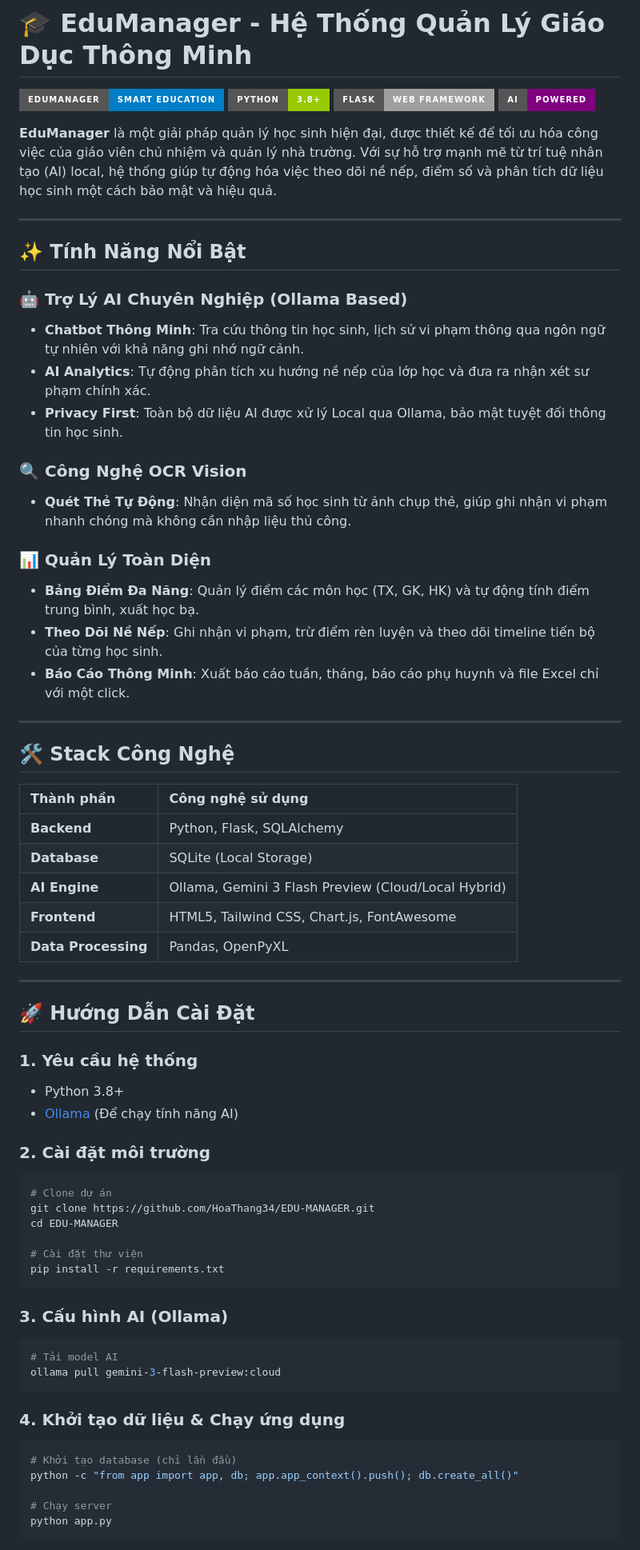
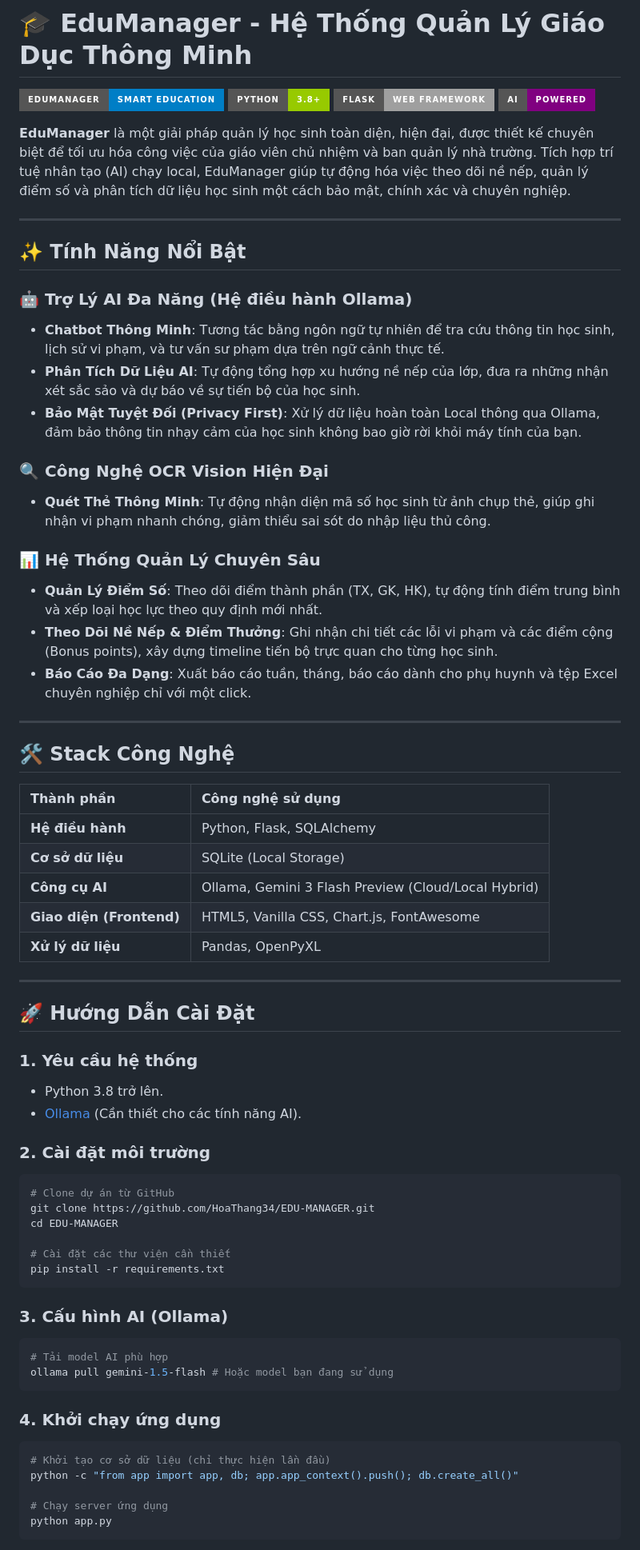
Before and after one commit to HoaThang34/EDU-MANAGER, a Markdown page: README.md, the part around one of its changes. Shown at 80% size. Rendered like a GitHub page; badges without logos.

Commit message:
Rewrite README.md in Vietnamese

````diff
--- a/README.md
+++ b/README.md
@@ -5,24 +5,24 @@
 ![Flask](https://img.shields.io/badge/Flask-Web%20Framework-lightgrey?style=for-the-badge&logo=flask)
 ![AI](https://img.shields.io/badge/AI-Powered-purple?style=for-the-badge&logo=openai)
 
-**EduManager** là một giải pháp quản lý học sinh hiện đại, được thiết kế để tối ưu hóa công việc của giáo viên chủ nhiệm và quản lý nhà trường. Với sự hỗ trợ mạnh mẽ từ trí tuệ nhân tạo (AI) local, hệ thống giúp tự động hóa việc theo dõi nề nếp, điểm số và phân tích dữ liệu học sinh một cách bảo mật và hiệu quả.
+**EduManager** là một giải pháp quản lý học sinh toàn diện, hiện đại, được thiết kế chuyên biệt để tối ưu hóa công việc của giáo viên chủ nhiệm và ban quản lý nhà trường. Tích hợp trí tuệ nhân tạo (AI) chạy local, EduManager giúp tự động hóa việc theo dõi nề nếp, quản lý điểm số và phân tích dữ liệu học sinh một cách bảo mật, chính xác và chuyên nghiệp.
 
 ---
 
 ## ✨ Tính Năng Nổi Bật
 
-### 🤖 Trợ Lý AI Chuyên Nghiệp (Ollama Based)
-- **Chatbot Thông Minh**: Tra cứu thông tin học sinh, lịch sử vi phạm thông qua ngôn ngữ tự nhiên với khả năng ghi nhớ ngữ cảnh.
-- **AI Analytics**: Tự động phân tích xu hướng nề nếp của lớp học và đưa ra nhận xét sư phạm chính xác.
-- **Privacy First**: Toàn bộ dữ liệu AI được xử lý Local qua Ollama, bảo mật tuyệt đối thông tin học sinh.
+### 🤖 Trợ Lý AI Đa Năng (Hệ điều hành Ollama)
+- **Chatbot Thông Minh**: Tương tác bằng ngôn ngữ tự nhiên để tra cứu thông tin học sinh, lịch sử vi phạm, và tư vấn sư phạm dựa trên ngữ cảnh thực tế.
+- **Phân Tích Dữ Liệu AI**: Tự động tổng hợp xu hướng nề nếp của lớp, đưa ra những nhận xét sắc sảo và dự báo về sự tiến bộ của học sinh.
+- **Bảo Mật Tuyệt Đối (Privacy First)**: Xử lý dữ liệu hoàn toàn Local thông qua Ollama, đảm bảo thông tin nhạy cảm của học sinh không bao giờ rời khỏi máy tính của bạn.
 
-### 🔍 Công Nghệ OCR Vision
-- **Quét Thẻ Tự Động**: Nhận diện mã số học sinh từ ảnh chụp thẻ, giúp ghi nhận vi phạm nhanh chóng mà không cần nhập liệu thủ công.
+### 🔍 Công Nghệ OCR Vision Hiện Đại
+- **Quét Thẻ Thông Minh**: Tự động nhận diện mã số học sinh từ ảnh chụp thẻ, giúp ghi nhận vi phạm nhanh chóng, giảm thiểu sai sót do nhập liệu thủ công.
 
-### 📊 Quản Lý Toàn Diện
-- **Bảng Điểm Đa Năng**: Quản lý điểm các môn học (TX, GK, HK) và tự động tính điểm trung bình, xuất học bạ.
-- **Theo Dõi Nề Nếp**: Ghi nhận vi phạm, trừ điểm rèn luyện và theo dõi timeline tiến bộ của từng học sinh.
-- **Báo Cáo Thông Minh**: Xuất báo cáo tuần, tháng, báo cáo phụ huynh và file Excel chỉ với một click.
+### 📊 Hệ Thống Quản Lý Chuyên Sâu
+- **Quản Lý Điểm Số**: Theo dõi điểm thành phần (TX, GK, HK), tự động tính điểm trung bình và xếp loại học lực theo quy định mới nhất.
+- **Theo Dõi Nề Nếp & Điểm Thưởng**: Ghi nhận chi tiết các lỗi vi phạm và các điểm cộng (Bonus points), xây dựng timeline tiến bộ trực quan cho từng học sinh.
+- **Báo Cáo Đa Dạng**: Xuất báo cáo tuần, tháng, báo cáo dành cho phụ huynh và tệp Excel chuyên nghiệp chỉ với một click.
 
 ---
 
@@ -30,41 +30,41 @@
 
 | Thành phần | Công nghệ sử dụng |
 | :--- | :--- |
-| **Backend** | Python, Flask, SQLAlchemy |
-| **Database** | SQLite (Local Storage) |
-| **AI Engine** | Ollama, Gemini 3 Flash Preview (Cloud/Local Hybrid) |
-| **Frontend** | HTML5, Tailwind CSS, Chart.js, FontAwesome |
-| **Data Processing** | Pandas, OpenPyXL |
+| **Hệ điều hành** | Python, Flask, SQLAlchemy |
+| **Cơ sở dữ liệu** | SQLite (Local Storage) |
+| **Công cụ AI** | Ollama, Gemini 3 Flash Preview (Cloud/Local Hybrid) |
+| **Giao diện (Frontend)** | HTML5, Vanilla CSS, Chart.js, FontAwesome |
+| **Xử lý dữ liệu** | Pandas, OpenPyXL |
 
 ---
 
 ## 🚀 Hướng Dẫn Cài Đặt
 
 ### 1. Yêu cầu hệ thống
-- Python 3.8+
-- [Ollama](https://ollama.com) (Để chạy tính năng AI)
+- Python 3.8 trở lên.
+- [Ollama](https://ollama.com) (Cần thiết cho các tính năng AI).
 
 ### 2. Cài đặt môi trường
 ```bash
-# Clone dự án
+# Clone dự án từ GitHub
 git clone https://github.com/HoaThang34/EDU-MANAGER.git
 cd EDU-MANAGER
 
-# Cài đặt thư viện
+# Cài đặt các thư viện cần thiết
 pip install -r requirements.txt
 ```
 
 ### 3. Cấu hình AI (Ollama)
 ```bash
-# Tải model AI
-ollama pull gemini-3-flash-preview:cloud
+# Tải model AI phù hợp
+ollama pull gemini-1.5-flash # Hoặc model bạn đang sử dụng
 ```
 
-### 4. Khởi tạo dữ liệu & Chạy ứng dụng
+### 4. Khởi chạy ứng dụng
 ```bash
-# Khởi tạo database (chỉ lần đầu)
+# Khởi tạo cơ sở dữ liệu (chỉ thực hiện lần đầu)
 python -c "from app import app, db; app.app_context().push(); db.create_all()"
 
-# Chạy server
+# Chạy server ứng dụng
 python app.py
 ```
````
Also changed, not shown: other parts of README.md (+12 -11 lines).
